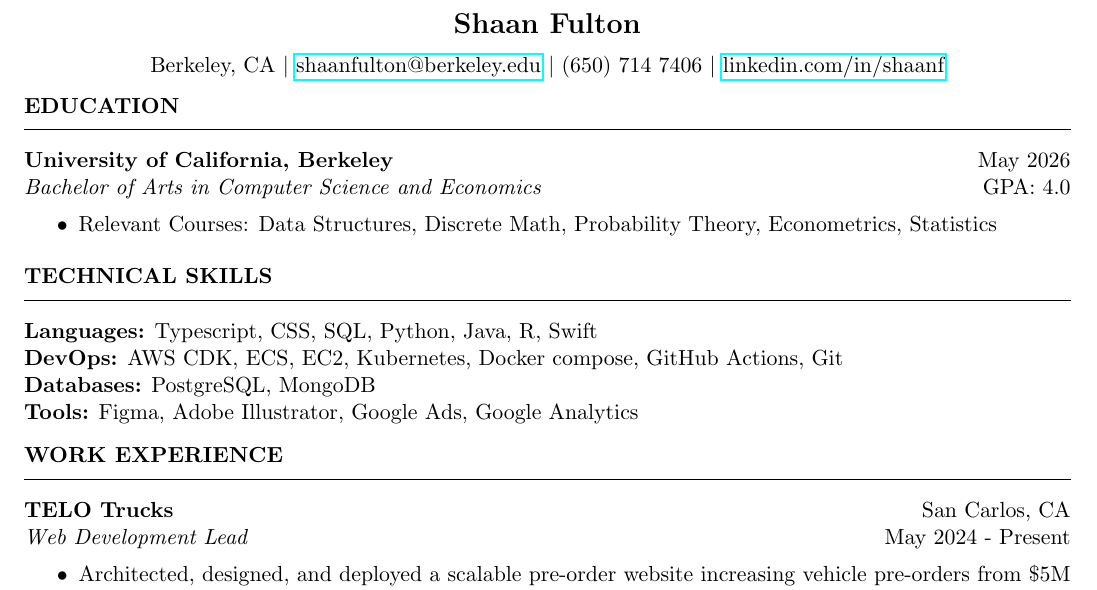
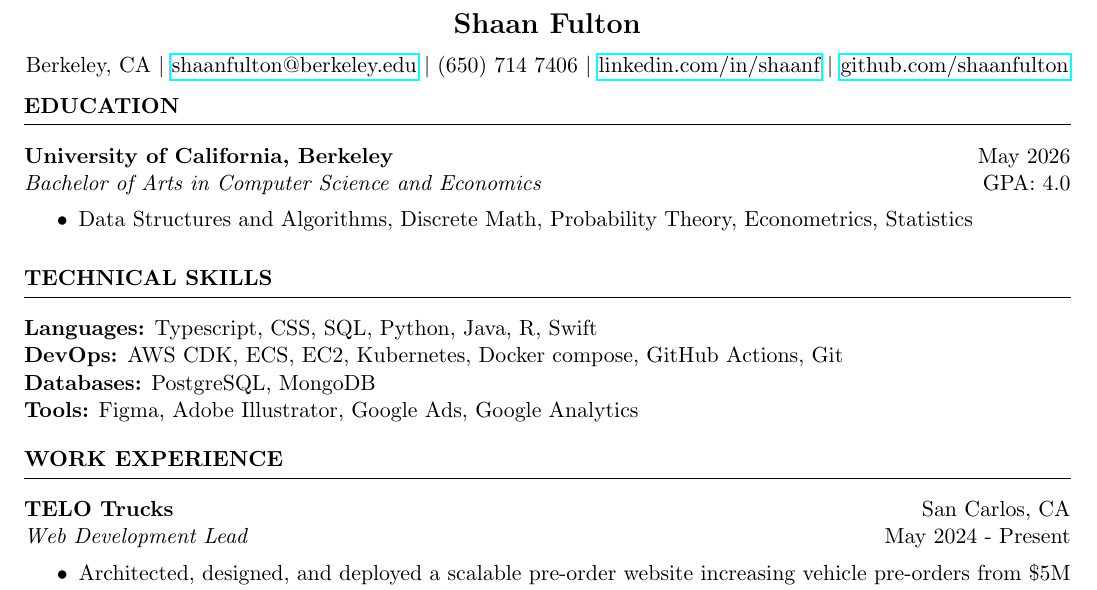
Before and after one commit to Shaan90/resume, a LaTeX CV (resume.tex): part of the page, cut so that both start at the same text. Compiled offline with pdfLaTeX.

Commit message:
GitHub link

```diff
--- a/resume.tex
+++ b/resume.tex
@@ -7,10 +7,16 @@
 % Add custom section formatting
 \makeatletter
 \renewcommand\section{\@startsection{section}{1}{0pt}%
-  {0.5ex}% space before
-  {0.5ex}% space after
+  {2mm}% space before
+  {2mm}% space after
   {\normalsize\bfseries}}% style
 \makeatother
+
+% Define custom hrule with spacing
+\newcommand{\sectionline}{%
+  \hrule
+  \vspace{4mm}%
+}
 
 \begin{document}
 \pagenumbering{gobble}
@@ -18,26 +24,22 @@
 \begin{center}
 {\Large \textbf{Shaan Fulton}}\\
 \vspace{2mm}
-Berkeley, CA $\vert$ \href{mailto:shaanfulton@berkeley.edu}{shaanfulton@berkeley.edu} $\vert$ (650) 714 7406 $\vert$ \href{https://linkedin.com/in/shaanf}{linkedin.com/in/shaanf}
+Berkeley, CA $\vert$ \href{mailto:shaanfulton@berkeley.edu}{shaanfulton@berkeley.edu} $\vert$ (650) 714 7406 $\vert$ \href{https://linkedin.com/in/shaanf}{linkedin.com/in/shaanf} $\vert$ \href{https://github.com/shaanfulton}{github.com/shaanfulton}
 \end{center}
 
 
 \section*{EDUCATION}
-\vspace{2mm}
-\hrule
-\vspace{4mm}
+\sectionline
 \noindent\textbf{University of California, Berkeley} \hfill May 2026\\
 \textit{Bachelor of Arts in Computer Science and Economics} \hfill GPA: 4.0
 \begin{itemize}[itemsep=0pt]
-\item Relevant Courses: Data Structures, Discrete Math, Probability Theory, Econometrics, Statistics
+\item Data Structures and Algorithms, Discrete Math, Probability Theory, Econometrics, Statistics
 \end{itemize}
 \vspace{2mm}
 
 
 \section*{TECHNICAL SKILLS}
-\vspace{2mm}
-\hrule
-\vspace{4mm}
+\sectionline
 \noindent\textbf{Languages:} Typescript, CSS, SQL, Python, Java, R, Swift\\
 \textbf{DevOps:} AWS CDK, ECS, EC2, Kubernetes, Docker compose, GitHub Actions, Git\\
 \textbf{Databases:} PostgreSQL, MongoDB\\
@@ -46,9 +48,7 @@ Berkeley, CA $\vert$ \href{mailto:shaanfulton@berkeley.edu}{shaanfulton@berkeley
 
 
 \section*{WORK EXPERIENCE}
-\vspace{2mm}
-\hrule
-\vspace{4mm}
+\sectionline
 \noindent\textbf{TELO Trucks} \hfill San Carlos, CA\\
 \textit{Web Development Lead} \hfill May 2024 - Present
 \begin{itemize}[itemsep=0pt]
```
Also changed, not shown: resume.pdf, 2 other files.
